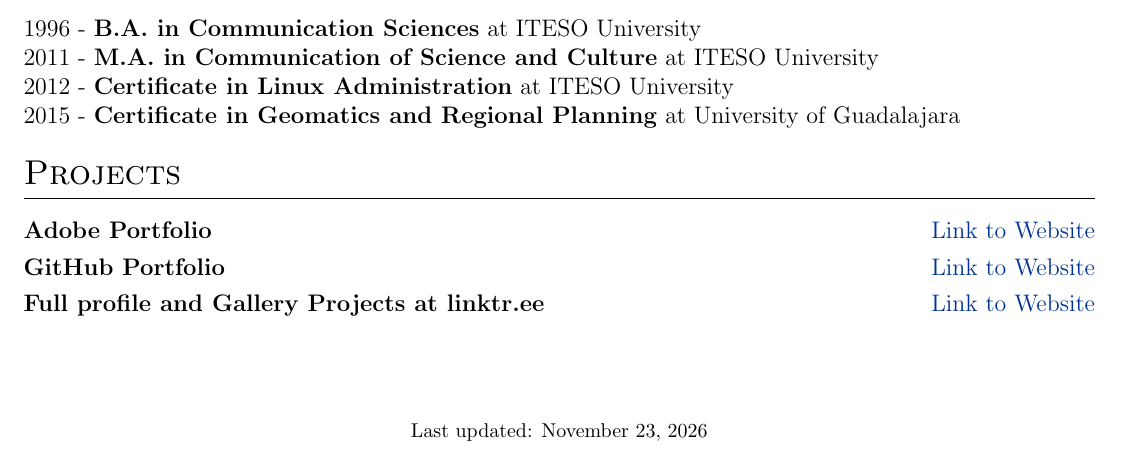
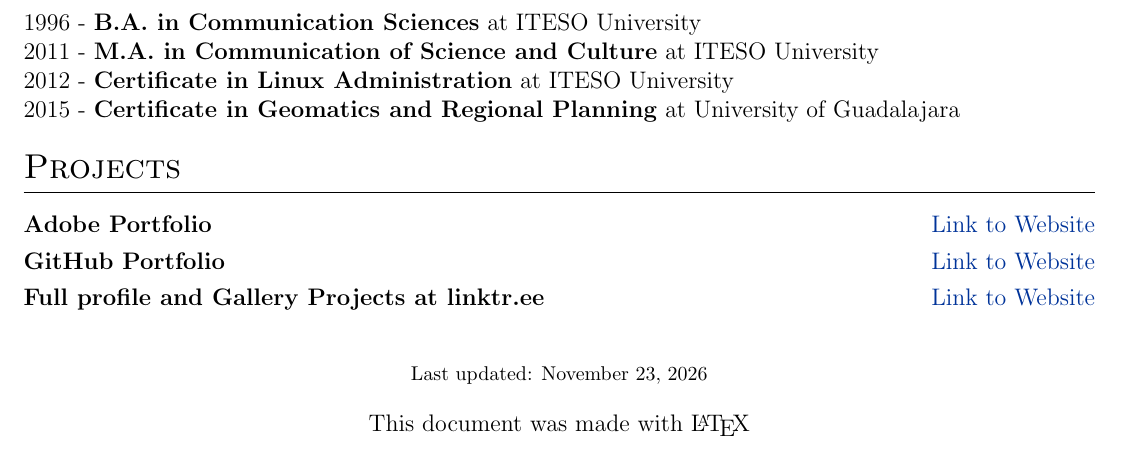
Before and after one commit to leobardooscar/resume, a LaTeX CV (cv.tex): part of the page, cut so that both start at the same text. Compiled offline with pdfLaTeX.

Commit message:
LaTEX Signature

```diff
--- a/cv.tex
+++ b/cv.tex
@@ -251,11 +251,12 @@ Development of user manuals for ADTI Automation Solutions.
 %\printbibliography[heading=none]
 %\end{refsection}
 
+%\vfill
 
-
-
+\center{\footnotesize Last updated: \today} \\
 
 \vfill
-\center{\footnotesize Last updated: \today}
+
+This document was made with {\LaTeX{}}
 
 \end{document}
```
